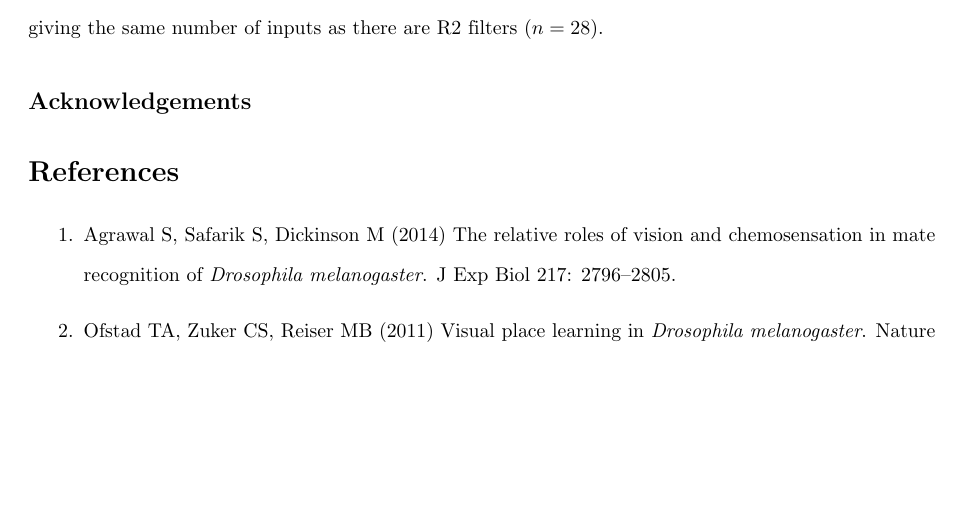
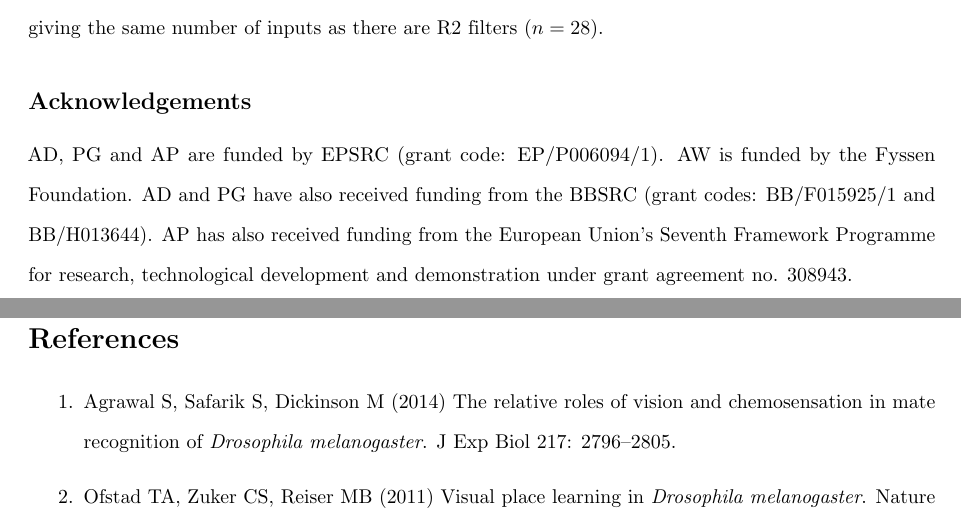
Before and after one commit to alexdewar/ploscb2017, a LaTeX document (latex/drosopaper.tex): part of page 17 of 23 before the commit and two parts of pages 17 and 18 of 23 after it, the two joined at a grey line, cut so that both start at the same text, the shorter picture padded with empty space. Compiled offline with pdfLaTeX.

Commit message:
add acknowledgements

```diff
--- a/latex/drosopaper.tex
+++ b/latex/drosopaper.tex
@@ -409,6 +409,10 @@ Hence, for a network that computed the values of all parameters accurately, a gr
 \end{comment}
 
 \subsection*{Acknowledgements}
+AD, PG and AP are funded by EPSRC (grant code: EP/P006094/1).
+AW is funded by the Fyssen Foundation.
+AD and PG have also received funding from the BBSRC (grant codes: BB/F015925/1 and BB/H013644).
+AP has also received funding from the European Union’s Seventh Framework Programme for research, technological development and demonstration under grant agreement no. 308943.
 
 \bibliography{library}
 
```
